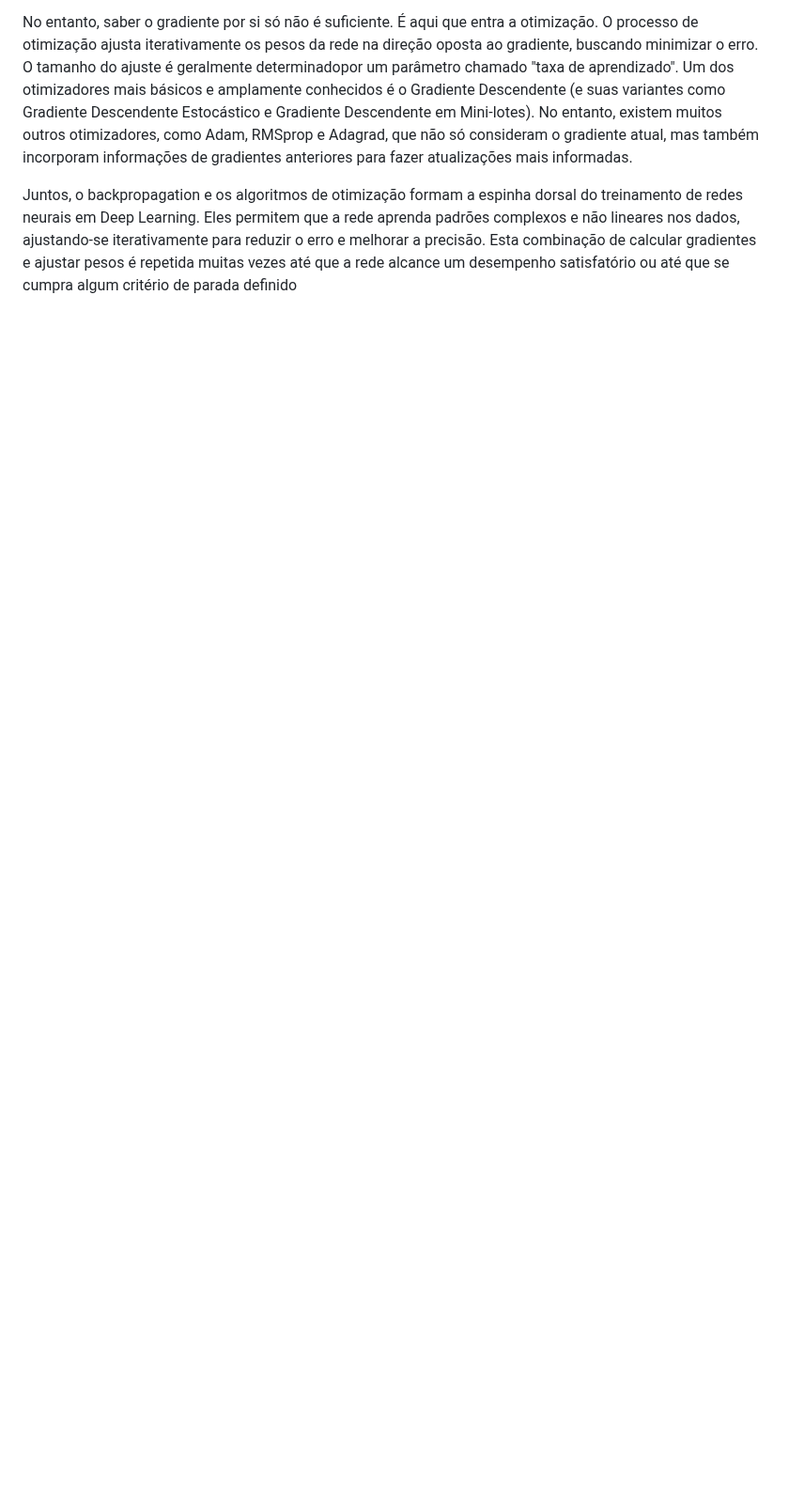
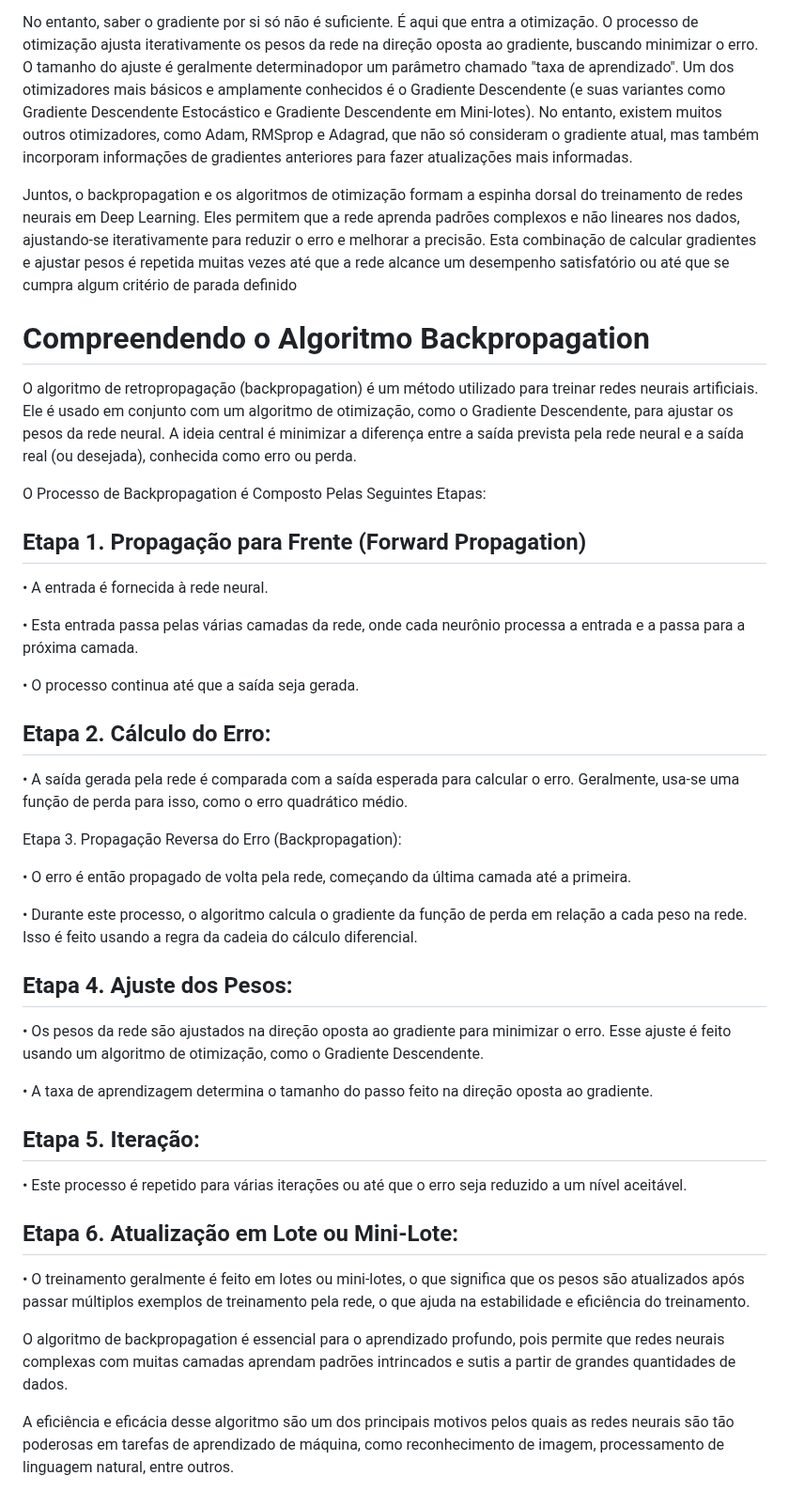
Before and after one commit to prisciladalepiane/machine-learning, a Markdown page: 03-deep-learning/conceitos/05-Backpropagation.md, the part around the change. Shown at 94% size. Drawn GitHub-style; blank space fills up the shorter version.

Commit message:
Etapas Backpropagation

```diff
--- a/03-deep-learning/conceitos/05-Backpropagation.md
+++ b/03-deep-learning/conceitos/05-Backpropagation.md
@@ -96,3 +96,62 @@ Quando alimentamos uma rede neural com uma entrada, a informação flui da camad
 No entanto, saber o gradiente por si só não é suficiente. É aqui que entra a otimização. O processo de otimização ajusta iterativamente os pesos da rede na direção oposta ao gradiente, buscando minimizar o erro. O tamanho do ajuste é geralmente determinadopor um parâmetro chamado "taxa de aprendizado". Um dos otimizadores mais básicos e amplamente conhecidos é o Gradiente Descendente (e suas variantes como Gradiente Descendente Estocástico e Gradiente Descendente em Mini-lotes). No entanto, existem muitos outros otimizadores, como Adam, RMSprop e Adagrad, que não só consideram o gradiente atual, mas também incorporam informações de gradientes anteriores para fazer atualizações mais informadas.
 
 Juntos, o backpropagation e os algoritmos de otimização formam a espinha dorsal do treinamento de redes neurais em Deep Learning. Eles permitem que a rede aprenda padrões complexos e não lineares nos dados, ajustando-se iterativamente para reduzir o erro e melhorar a precisão. Esta combinação de calcular gradientes e ajustar pesos é repetida muitas vezes até que a rede alcance um desempenho satisfatório ou até que se cumpra algum critério de parada definido
+
+
+# Compreendendo o Algoritmo Backpropagation
+
+O algoritmo de retropropagação (backpropagation) é um método utilizado para treinar redes neurais artificiais. Ele é usado em conjunto com um algoritmo de otimização, como o Gradiente Descendente, para ajustar os pesos da rede neural. A ideia central é minimizar a diferença entre a saída prevista pela rede neural e a saída real (ou desejada), conhecida como erro ou perda.
+
+O Processo de Backpropagation é Composto Pelas Seguintes Etapas:
+
+## Etapa 1. Propagação para Frente (Forward Propagation)
+
+
+• A entrada é fornecida à rede neural.
+
+• Esta entrada passa pelas várias camadas da rede, onde cada neurônio processa a entrada e a passa para a próxima camada.
+
+• O processo continua até que a saída seja gerada.
+
+
+## Etapa 2. Cálculo do Erro:
+
+
+
+• A saída gerada pela rede é comparada com a saída esperada para calcular o erro. Geralmente, usa-se uma função de perda para isso, como o erro quadrático médio.
+
+
+Etapa 3. Propagação Reversa do Erro (Backpropagation):
+
+
+• O erro é então propagado de volta pela rede, começando da última camada até a primeira.
+
+
+• Durante este processo, o algoritmo calcula o gradiente da função de perda em relação a cada peso na rede. Isso é feito usando a regra da cadeia do cálculo diferencial.
+
+
+## Etapa 4. Ajuste dos Pesos:
+
+
+• Os pesos da rede são ajustados na direção oposta ao gradiente para minimizar o erro. Esse ajuste é feito usando um algoritmo de otimização, como o Gradiente Descendente.
+
+
+• A taxa de aprendizagem determina o tamanho do passo feito na direção oposta ao gradiente.
+
+
+## Etapa 5. Iteração:
+
+
+• Este processo é repetido para várias iterações ou até que o erro seja reduzido a um nível aceitável.
+
+
+
+## Etapa 6. Atualização em Lote ou Mini-Lote:
+
+
+• O treinamento geralmente é feito em lotes ou mini-lotes, o que significa que os pesos são atualizados após passar múltiplos exemplos de treinamento pela rede, o que ajuda na estabilidade e eficiência do treinamento.
+
+
+O algoritmo de backpropagation é essencial para o aprendizado profundo, pois permite que redes neurais complexas com muitas camadas aprendam padrões intrincados e sutis a partir de grandes quantidades de dados.
+
+A eficiência e eficácia desse algoritmo são um dos principais motivos pelos quais as redes neurais são tão poderosas em tarefas de aprendizado de máquina, como reconhecimento de imagem, processamento de linguagem natural, entre outros.
```
